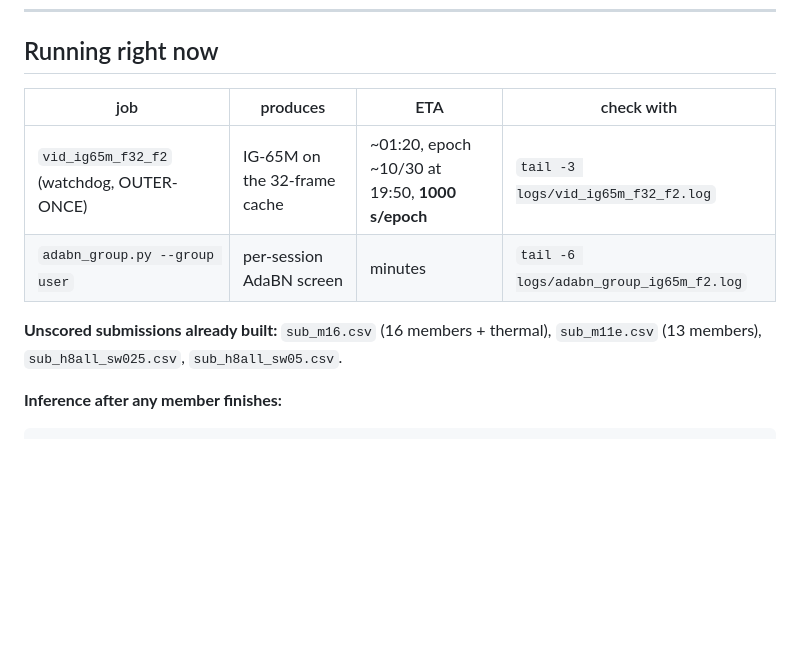
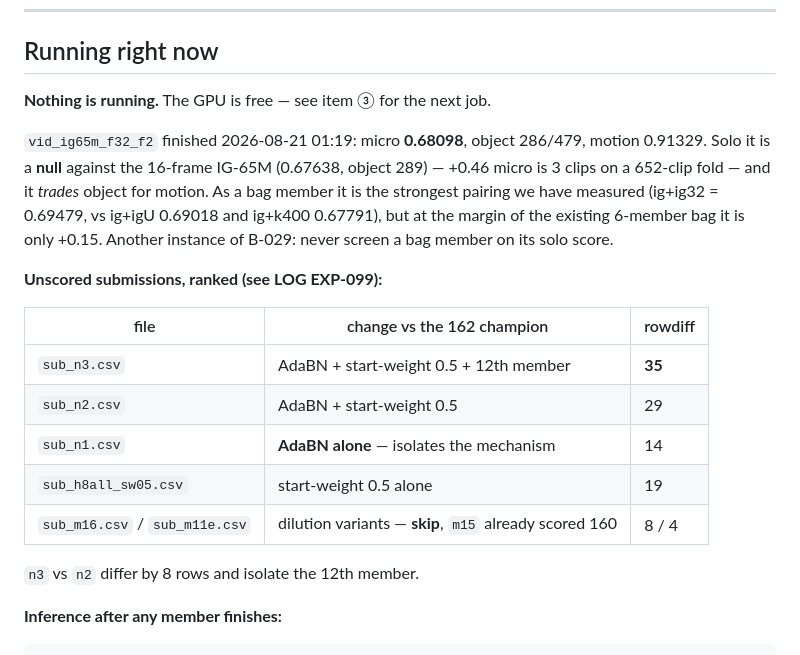
Before and after one commit to atharvgaur1845/CUHK-X-CompetitionSmallModelTrack, a Markdown page: docs/next_action.md, the part around the change. GitHub-like rendering; blank space fills up the shorter version.

Commit message:
feat: harvest IG-65M 32-frame member, build the AdaBN submission ladder
vid_ig65m_f32_f2 lands at micro 0.68098 / object 286 / motion 0.91329. Solo that
is a null against the 16-frame IG-65M: +0.46 micro is three clips on a 652-clip
fold, and it trades object accuracy for motion. Bagged it is the strongest pairing
measured so far (ig+ig32 0.69479 against ig+ig-upper 0.69018 and ig+k400 0.67791),
but at the margin of the existing six-member bag it is worth only +0.15. Third
member in a row that is solo-null and bag-positive.

Four candidates ready against the 162 champion, all sharing the AdaBN test
inference added in the previous commit:

  sub_n3  AdaBN + start-weight 0.5 + 12th member   rowdiff 35
  sub_n2  AdaBN + start-weight 0.5                 rowdiff 29
  sub_n1  AdaBN alone                              rowdiff 14
  sub_h8all_sw05  start-weight alone               rowdiff 19

n1 is the one that matters for planning rather than for score: it isolates AdaBN,
and whether AdaBN transfers to public decides whether subject-clustered adaptation
(a further +0.9 micro on OOF) is worth building. n3 vs n2 differ by 8 rows and
isolate the 12th member.

m16 and m11e are left unscored on purpose. m15 already measured the dilution
effect at -2, and both change too few rows to read against a +-6 noise floor.

Co-Authored-By: Claude Opus 5 <noreply@anthropic.com>

````diff
--- a/docs/next_action.md
+++ b/docs/next_action.md
@@ -118,13 +118,26 @@ Unchanged and still not deferrable — see the packaging warning above. No GPU n
 
 ## Running right now
 
-| job | produces | ETA | check with |
-|---|---|---|---|
-| `vid_ig65m_f32_f2` (watchdog, OUTER-ONCE) | IG-65M on the 32-frame cache | ~01:20, epoch ~10/30 at 19:50, **1000 s/epoch** | `tail -3 logs/vid_ig65m_f32_f2.log` |
-| `adabn_group.py --group user` | per-session AdaBN screen | minutes | `tail -6 logs/adabn_group_ig65m_f2.log` |
+**Nothing is running.** The GPU is free — see item ③ for the next job.
 
-**Unscored submissions already built:** `sub_m16.csv` (16 members + thermal),
-`sub_m11e.csv` (13 members), `sub_h8all_sw025.csv`, `sub_h8all_sw05.csv`.
+`vid_ig65m_f32_f2` finished 2026-08-21 01:19: micro **0.68098**, object 286/479,
+motion 0.91329. Solo it is a **null** against the 16-frame IG-65M (0.67638, object 289)
+— +0.46 micro is 3 clips on a 652-clip fold — and it *trades* object for motion. As a
+bag member it is the strongest pairing we have measured (ig+ig32 = 0.69479, vs ig+igU
+0.69018 and ig+k400 0.67791), but at the margin of the existing 6-member bag it is only
++0.15. Another instance of B-029: never screen a bag member on its solo score.
+
+**Unscored submissions, ranked (see LOG EXP-099):**
+
+| file | change vs the 162 champion | rowdiff |
+|---|---|---|
+| `sub_n3.csv` | AdaBN + start-weight 0.5 + 12th member | **35** |
+| `sub_n2.csv` | AdaBN + start-weight 0.5 | 29 |
+| `sub_n1.csv` | **AdaBN alone** — isolates the mechanism | 14 |
+| `sub_h8all_sw05.csv` | start-weight 0.5 alone | 19 |
+| `sub_m16.csv` / `sub_m11e.csv` | dilution variants — **skip**, `m15` already scored 160 | 8 / 4 |
+
+`n3` vs `n2` differ by 8 rows and isolate the 12th member.
 
 **Inference after any member finishes:**
 ```bash
````
